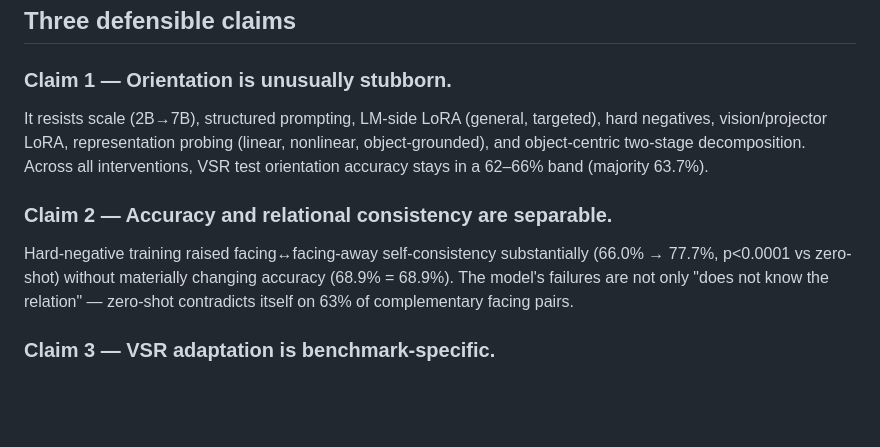
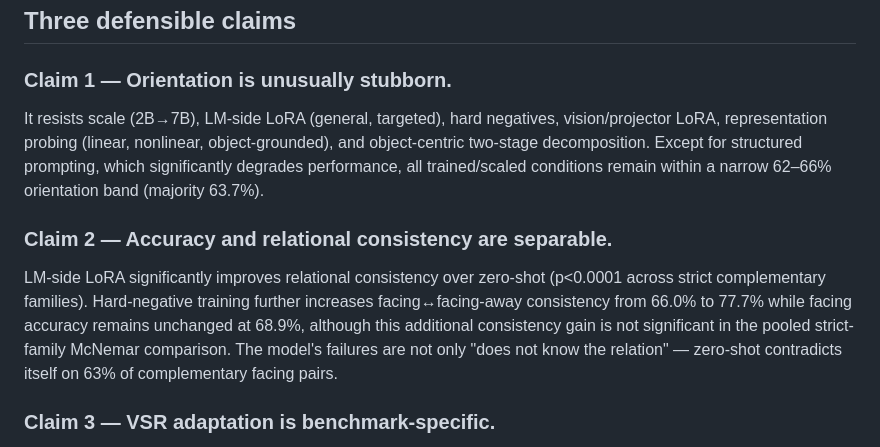
Before and after one commit to Khagendra01/vlm-spatial-reasoning, a Markdown page: results/PAPER_RESULTS_SUMMARY.md, the part around the change. Drawn GitHub-style; blank space fills up the shorter version.

Commit message:
Fix claim precision in paper summary (reviewer-safe wording)
- Claim 1: structured prompting excluded from the 62-66% band statement
  (it significantly degrades orientation to 53.3%); all OTHER
  trained/scaled conditions stay in the band
- Claim 2: p<0.0001 correctly attributed to LM-side LoRA vs zero-shot;
  66.0->77.7% consistency jump attributed to hard-negatives vs LM-only,
  explicitly noted as not significant in the pooled strict-family
  McNemar (p=0.29); facing accuracy unchanged at 68.9%
- consistency_report.md verified already precise; no other docs affected

```diff
--- a/results/PAPER_RESULTS_SUMMARY.md
+++ b/results/PAPER_RESULTS_SUMMARY.md
@@ -10,18 +10,21 @@ All numbers below are reproduced from committed prediction CSVs via
 ## Three defensible claims
 
 ### Claim 1 — Orientation is unusually stubborn.
-It resists scale (2B→7B), structured prompting, LM-side LoRA (general,
-targeted), hard negatives, vision/projector LoRA, representation probing
-(linear, nonlinear, object-grounded), and object-centric two-stage
-decomposition. Across all interventions, VSR test orientation accuracy
-stays in a 62–66% band (majority 63.7%).
+It resists scale (2B→7B), LM-side LoRA (general, targeted), hard negatives,
+vision/projector LoRA, representation probing (linear, nonlinear,
+object-grounded), and object-centric two-stage decomposition. Except for
+structured prompting, which significantly degrades performance, all
+trained/scaled conditions remain within a narrow 62–66% orientation band
+(majority 63.7%).
 
 ### Claim 2 — Accuracy and relational consistency are separable.
-Hard-negative training raised facing↔facing-away self-consistency
-substantially (66.0% → 77.7%, p<0.0001 vs zero-shot) without materially
-changing accuracy (68.9% = 68.9%). The model's failures are not only
-"does not know the relation" — zero-shot contradicts itself on 63% of
-complementary facing pairs.
+LM-side LoRA significantly improves relational consistency over zero-shot
+(p<0.0001 across strict complementary families). Hard-negative training
+further increases facing↔facing-away consistency from 66.0% to 77.7% while
+facing accuracy remains unchanged at 68.9%, although this additional
+consistency gain is not significant in the pooled strict-family McNemar
+comparison. The model's failures are not only "does not know the relation"
+— zero-shot contradicts itself on 63% of complementary facing pairs.
 
 ### Claim 3 — VSR adaptation is benchmark-specific.
 On SITE (2,591 image examples), the VSR-trained 7B General LoRA is
```
